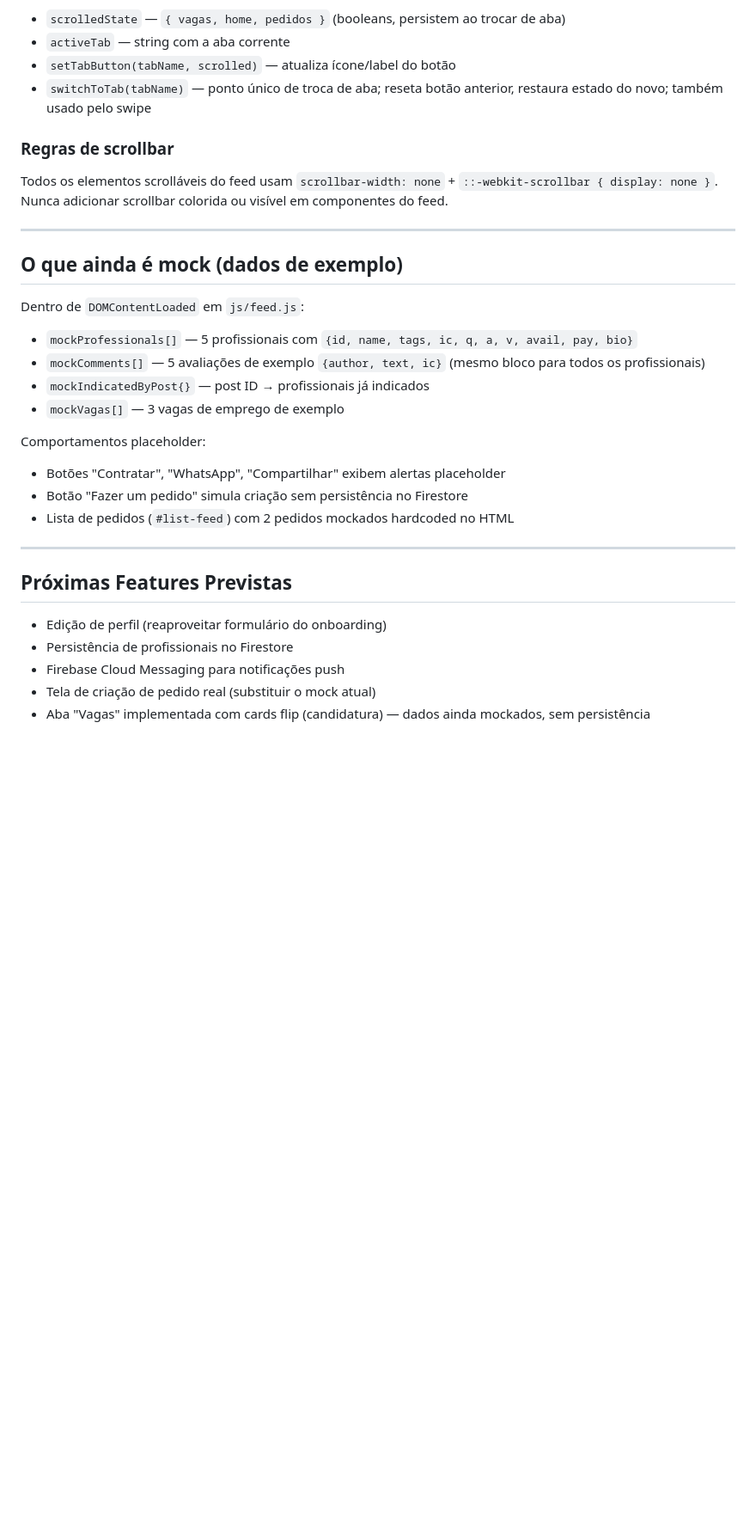
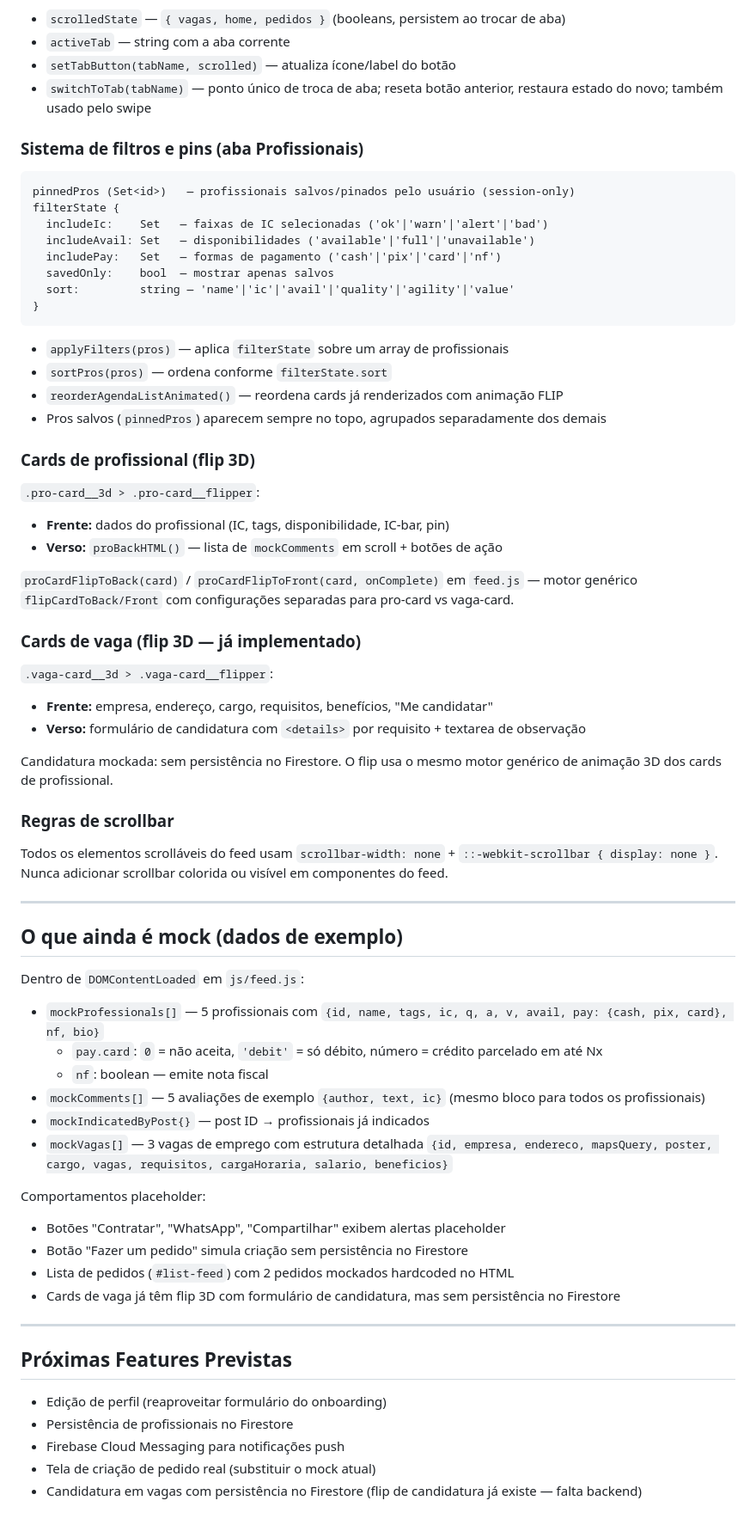
Before and after one commit to jonathasptbr-gh/Gente-honesta, a Markdown page: CLAUDE.md, the part around the change. Shown at 86% size. Rendered like a GitHub page; blank space fills up the shorter version.

Commit message:
docs: atualiza CLAUDE.md com estado real do codebase
- mockProfessionals: documenta campos `nf` e estrutura detalhada de `pay`
- mockVagas: documenta estrutura completa do objeto
- Corrige "Próximas Features": flip de candidatura em vagas já implementado
- Adiciona seção de filtros/pins da aba Profissionais (filterState, pinnedPros)
- Documenta cards de profissional e vaga com flip 3D (frente/verso, motor genérico)

https://claude.ai/code/session_01A5JwW9NDVYmTgsqxWJTRGb

````diff
--- a/CLAUDE.md
+++ b/CLAUDE.md
@@ -340,6 +340,40 @@ Estado relevante em `feed.js`:
 - `setTabButton(tabName, scrolled)` — atualiza ícone/label do botão
 - `switchToTab(tabName)` — ponto único de troca de aba; reseta botão anterior, restaura estado do novo; também usado pelo swipe
 
+### Sistema de filtros e pins (aba Profissionais)
+
+```
+pinnedPros (Set<id>)   — profissionais salvos/pinados pelo usuário (session-only)
+filterState {
+  includeIc:    Set   — faixas de IC selecionadas ('ok'|'warn'|'alert'|'bad')
+  includeAvail: Set   — disponibilidades ('available'|'full'|'unavailable')
+  includePay:   Set   — formas de pagamento ('cash'|'pix'|'card'|'nf')
+  savedOnly:    bool  — mostrar apenas salvos
+  sort:         string — 'name'|'ic'|'avail'|'quality'|'agility'|'value'
+}
+```
+
+- `applyFilters(pros)` — aplica `filterState` sobre um array de profissionais
+- `sortPros(pros)` — ordena conforme `filterState.sort`
+- `reorderAgendaListAnimated()` — reordena cards já renderizados com animação FLIP
+- Pros salvos (`pinnedPros`) aparecem sempre no topo, agrupados separadamente dos demais
+
+### Cards de profissional (flip 3D)
+
+`.pro-card__3d > .pro-card__flipper`:
+- **Frente:** dados do profissional (IC, tags, disponibilidade, IC-bar, pin)
+- **Verso:** `proBackHTML()` — lista de `mockComments` em scroll + botões de ação
+
+`proCardFlipToBack(card)` / `proCardFlipToFront(card, onComplete)` em `feed.js` — motor genérico `flipCardToBack/Front` com configurações separadas para pro-card vs vaga-card.
+
+### Cards de vaga (flip 3D — já implementado)
+
+`.vaga-card__3d > .vaga-card__flipper`:
+- **Frente:** empresa, endereço, cargo, requisitos, benefícios, "Me candidatar"
+- **Verso:** formulário de candidatura com `<details>` por requisito + textarea de observação
+
+Candidatura mockada: sem persistência no Firestore. O flip usa o mesmo motor genérico de animação 3D dos cards de profissional.
+
 ### Regras de scrollbar
 
 Todos os elementos scrolláveis do feed usam `scrollbar-width: none` + `::-webkit-scrollbar { display: none }`. Nunca adicionar scrollbar colorida ou visível em componentes do feed.
@@ -349,15 +383,18 @@ Todos os elementos scrolláveis do feed usam `scrollbar-width: none` + `::-webki
 ## O que ainda é mock (dados de exemplo)
 
 Dentro de `DOMContentLoaded` em `js/feed.js`:
-- `mockProfessionals[]` — 5 profissionais com `{id, name, tags, ic, q, a, v, avail, pay, bio}`
+- `mockProfessionals[]` — 5 profissionais com `{id, name, tags, ic, q, a, v, avail, pay: {cash, pix, card}, nf, bio}`
+  - `pay.card`: `0` = não aceita, `'debit'` = só débito, número = crédito parcelado em até Nx
+  - `nf`: boolean — emite nota fiscal
 - `mockComments[]` — 5 avaliações de exemplo `{author, text, ic}` (mesmo bloco para todos os profissionais)
 - `mockIndicatedByPost{}` — post ID → profissionais já indicados
-- `mockVagas[]` — 3 vagas de emprego de exemplo
+- `mockVagas[]` — 3 vagas de emprego com estrutura detalhada `{id, empresa, endereco, mapsQuery, poster, cargo, vagas, requisitos, cargaHoraria, salario, beneficios}`
 
 Comportamentos placeholder:
 - Botões "Contratar", "WhatsApp", "Compartilhar" exibem alertas placeholder
 - Botão "Fazer um pedido" simula criação sem persistência no Firestore
 - Lista de pedidos (`#list-feed`) com 2 pedidos mockados hardcoded no HTML
+- Cards de vaga já têm flip 3D com formulário de candidatura, mas sem persistência no Firestore
 
 ---
 
@@ -367,4 +404,4 @@ Comportamentos placeholder:
 - Persistência de profissionais no Firestore
 - Firebase Cloud Messaging para notificações push
 - Tela de criação de pedido real (substituir o mock atual)
-- Aba "Vagas" implementada com cards flip (candidatura) — dados ainda mockados, sem persistência
+- Candidatura em vagas com persistência no Firestore (flip de candidatura já existe — falta backend)
````
